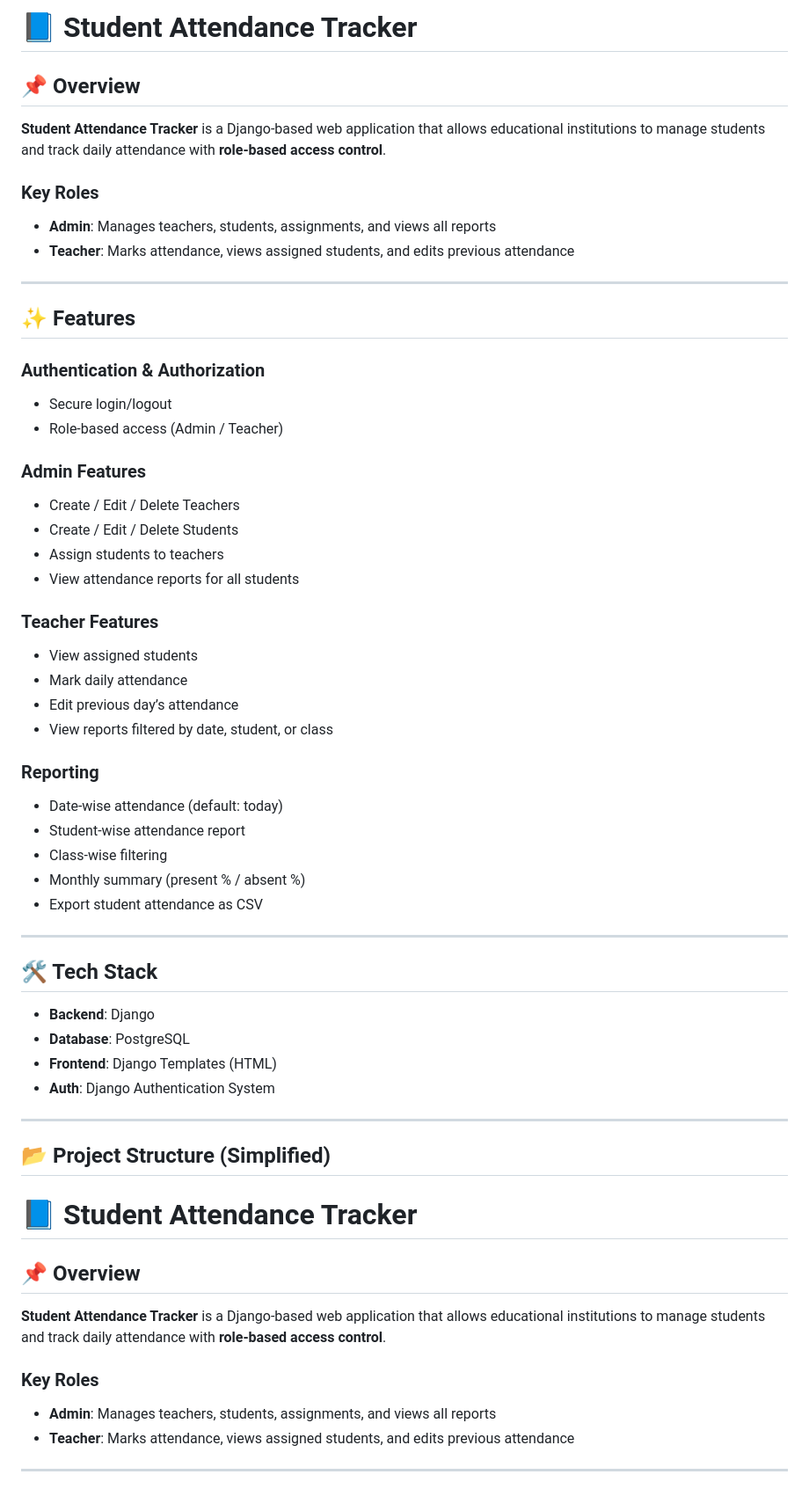
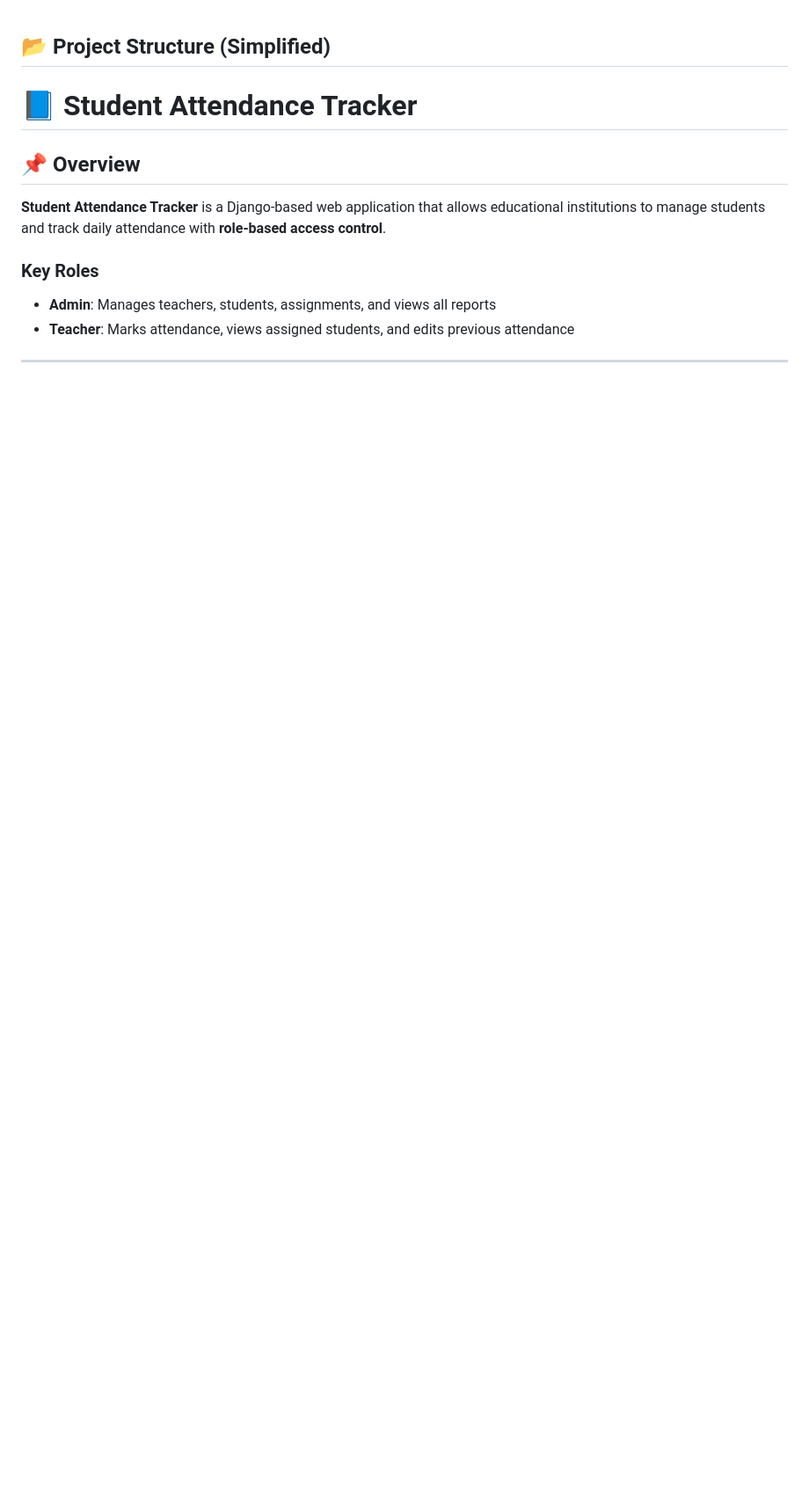
Before and after one commit to MohamedWazeemJassir/attendance-tracker, a Markdown page: README.md, the part around one of its changes. Shown at 88% size. GitHub-like rendering; blank space fills up the shorter version.

Commit message:
Fixed Markdown

```diff
--- a/README.md
+++ b/README.md
@@ -1,51 +1,3 @@
-# 📘 Student Attendance Tracker
-
-## 📌 Overview
-
-**Student Attendance Tracker** is a Django-based web application that allows educational institutions to manage students and track daily attendance with **role-based access control**.
-
-### Key Roles
-- **Admin**: Manages teachers, students, assignments, and views all reports
-- **Teacher**: Marks attendance, views assigned students, and edits previous attendance
-
----
-
-## ✨ Features
-
-### Authentication & Authorization
-- Secure login/logout
-- Role-based access (Admin / Teacher)
-
-### Admin Features
-- Create / Edit / Delete Teachers
-- Create / Edit / Delete Students
-- Assign students to teachers
-- View attendance reports for all students
-
-### Teacher Features
-- View assigned students
-- Mark daily attendance
-- Edit previous day’s attendance
-- View reports filtered by date, student, or class
-
-### Reporting
-- Date-wise attendance (default: today)
-- Student-wise attendance report
-- Class-wise filtering
-- Monthly summary (present % / absent %)
-- Export student attendance as CSV
-
----
-
-## 🛠️ Tech Stack
-
-- **Backend**: Django
-- **Database**: PostgreSQL
-- **Frontend**: Django Templates (HTML)
-- **Auth**: Django Authentication System
-
----
-
 ## 📂 Project Structure (Simplified)
 
 # 📘 Student Attendance Tracker
```
Also changed, not shown: other parts of README.md (+2 -2 lines).
